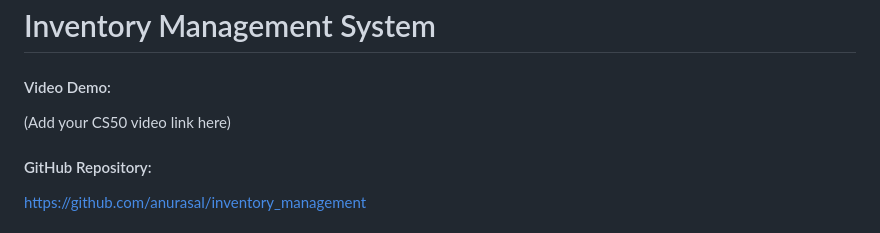
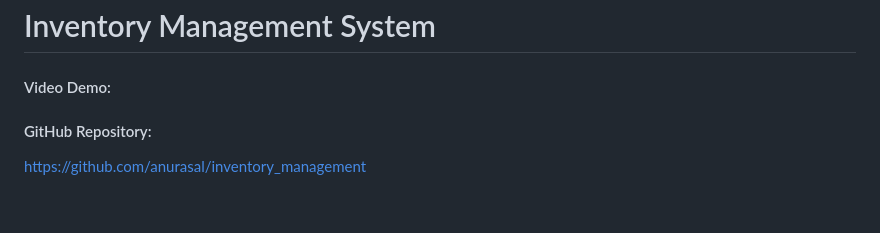
Before and after one commit to anurasal/inventory_management, a Markdown page: README.md, the part around the change. Rendered like a GitHub page.

Commit message:
Mon, Jul 20, 2026, 5:47 PM +05:30

```diff
--- a/README.md
+++ b/README.md
@@ -1,7 +1,7 @@
 # Inventory Management System
 
 #### Video Demo:
-(Add your CS50 video link here)
+
 
 #### GitHub Repository:
 https://github.com/anurasal/inventory_management
```
